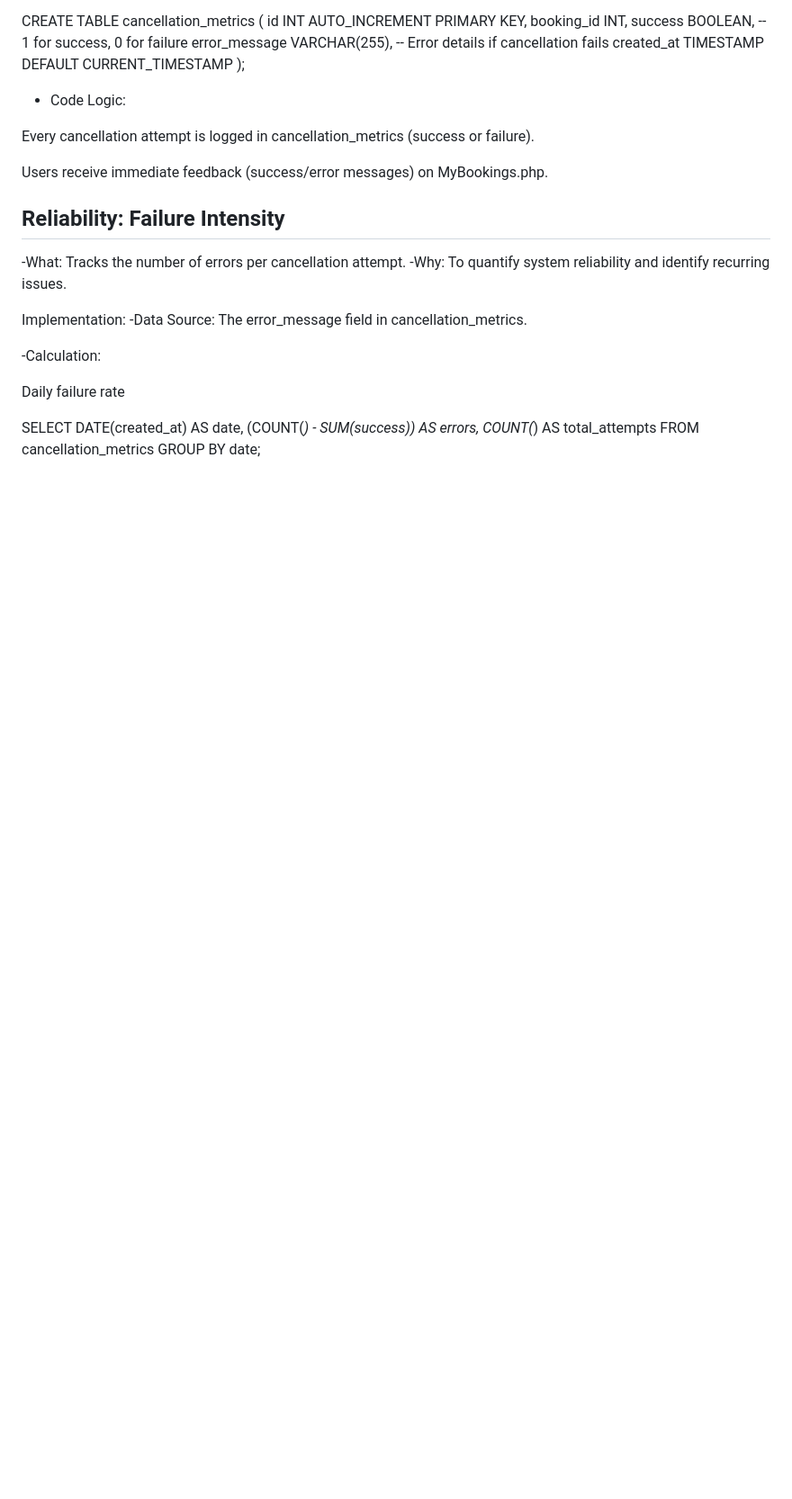
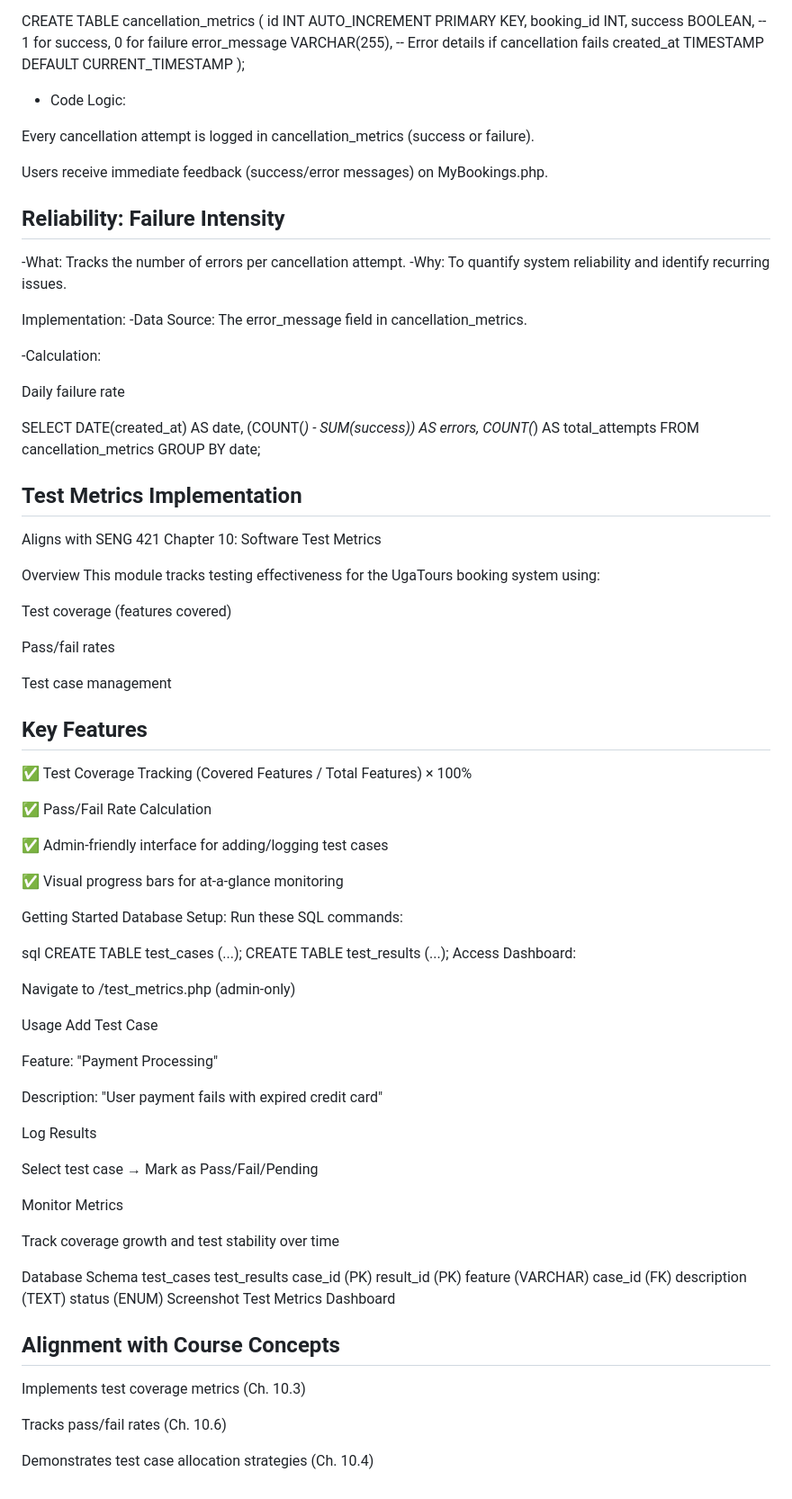
Before and after one commit to AkandindaJunior1/UGA-TOURS, a Markdown page: README.md, the part around the change. Shown at 90% size. GitHub-like rendering; blank space fills up the shorter version.

```diff
--- a/README.md
+++ b/README.md
@@ -227,3 +227,66 @@ SELECT
   COUNT(*) AS total_attempts
 FROM cancellation_metrics
 GROUP BY date;
+
+
+## Test Metrics Implementation
+Aligns with SENG 421 Chapter 10: Software Test Metrics
+
+Overview
+This module tracks testing effectiveness for the UgaTours booking system using:
+
+Test coverage (features covered)
+
+Pass/fail rates
+
+Test case management
+
+## Key Features
+✅ Test Coverage Tracking
+(Covered Features / Total Features) × 100%
+
+✅ Pass/Fail Rate Calculation
+
+✅ Admin-friendly interface for adding/logging test cases
+
+✅ Visual progress bars for at-a-glance monitoring
+
+Getting Started
+Database Setup: Run these SQL commands:
+
+sql
+CREATE TABLE test_cases (...);
+CREATE TABLE test_results (...);
+Access Dashboard:
+
+Navigate to /test_metrics.php (admin-only)
+
+Usage
+Add Test Case
+
+Feature: "Payment Processing"
+
+Description: "User payment fails with expired credit card"
+
+Log Results
+
+Select test case → Mark as Pass/Fail/Pending
+
+Monitor Metrics
+
+Track coverage growth and test stability over time
+
+Database Schema
+test_cases	test_results
+case_id (PK)	result_id (PK)
+feature (VARCHAR)	case_id (FK)
+description (TEXT)	status (ENUM)
+Screenshot
+Test Metrics Dashboard
+
+## Alignment with Course Concepts
+Implements test coverage metrics (Ch. 10.3)
+
+Tracks pass/fail rates (Ch. 10.6)
+
+Demonstrates test case allocation strategies (Ch. 10.4)
```
